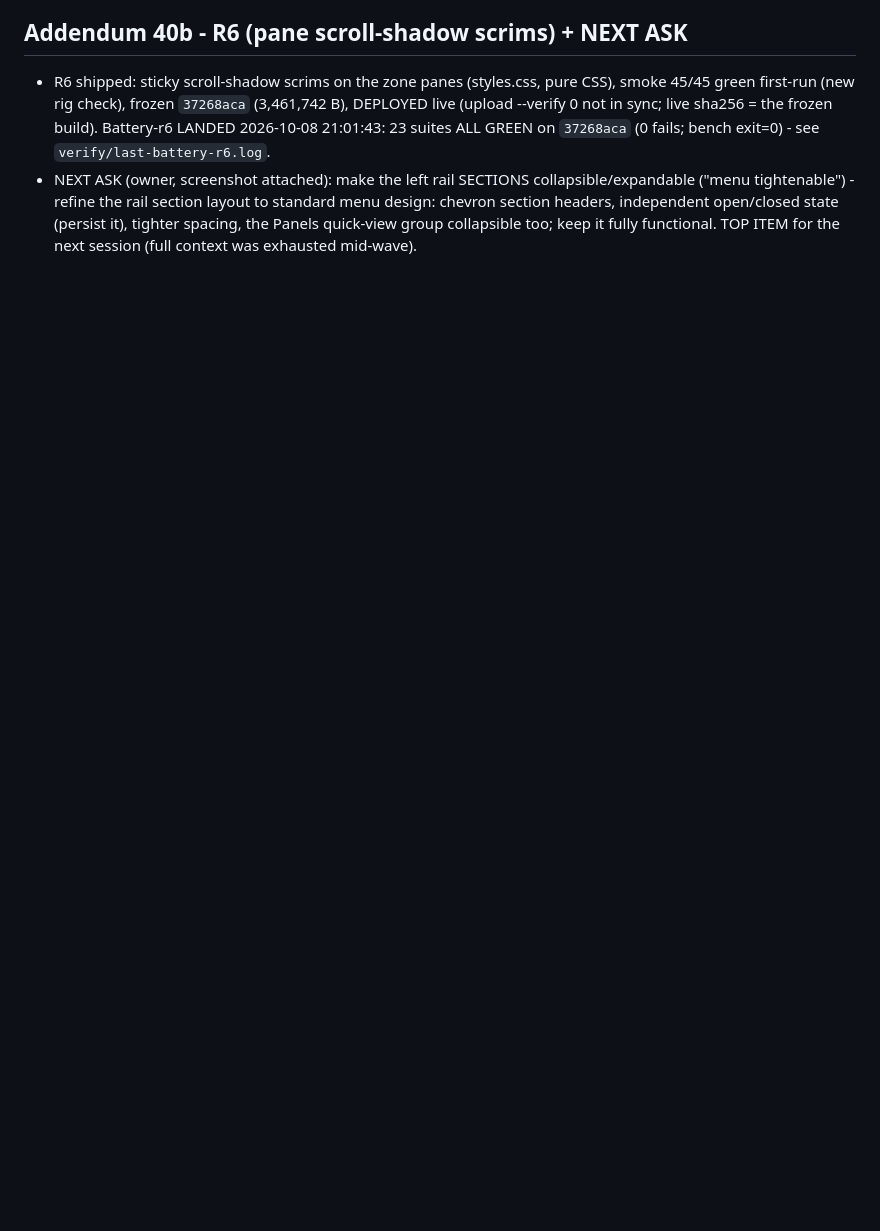
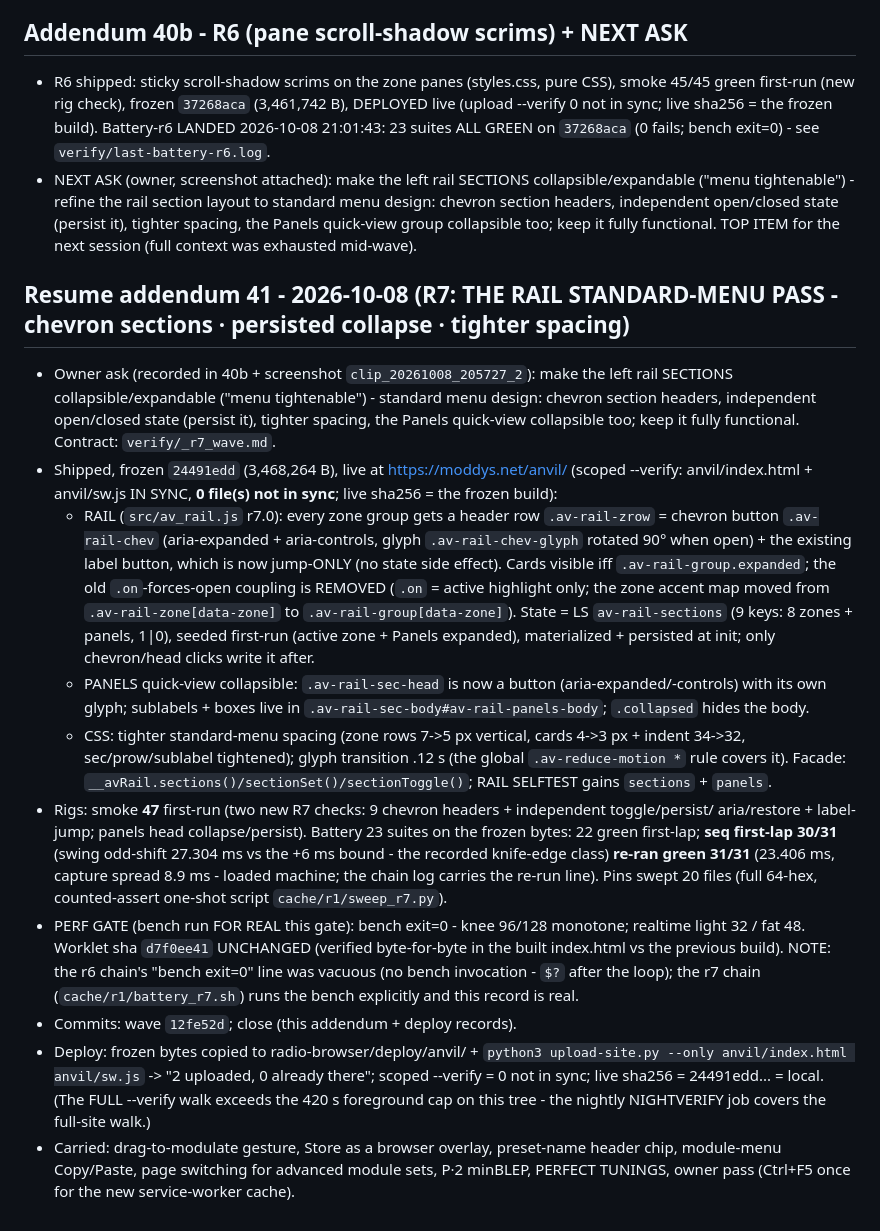
Before and after one commit to ModdySwag/Anvil, a Markdown page: CONTINUATION-2026-10-06.md, the part around the change. Rendered like a GitHub page; blank space fills up the shorter version.

Commit message:
R7 close: addendum 41 (rail standard-menu pass - chevrons/persisted collapse/tighter spacing + battery 23 green + real bench knee 96/128 + deploy records)

```diff
--- a/CONTINUATION-2026-10-06.md
+++ b/CONTINUATION-2026-10-06.md
@@ -1677,3 +1677,46 @@ Resume phrase: **"continue anvil"**.
 
 - R6 shipped: sticky scroll-shadow scrims on the zone panes (styles.css, pure CSS), smoke 45/45 green first-run (new rig check), frozen `37268aca` (3,461,742 B), DEPLOYED live (upload --verify 0 not in sync; live sha256 = the frozen build). Battery-r6 LANDED 2026-10-08 21:01:43: 23 suites ALL GREEN on `37268aca` (0 fails; bench exit=0) - see `verify/last-battery-r6.log`.
 - NEXT ASK (owner, screenshot attached): make the left rail SECTIONS collapsible/expandable ("menu tightenable") - refine the rail section layout to standard menu design: chevron section headers, independent open/closed state (persist it), tighter spacing, the Panels quick-view group collapsible too; keep it fully functional. TOP ITEM for the next session (full context was exhausted mid-wave).
+
+## Resume addendum 41 - 2026-10-08 (R7: THE RAIL STANDARD-MENU PASS - chevron sections · persisted collapse · tighter spacing)
+
+- Owner ask (recorded in 40b + screenshot `clip_20261008_205727_2`): make the left rail SECTIONS
+  collapsible/expandable ("menu tightenable") - standard menu design: chevron section headers,
+  independent open/closed state (persist it), tighter spacing, the Panels quick-view collapsible
+  too; keep it fully functional. Contract: `verify/_r7_wave.md`.
+- Shipped, frozen `24491edd` (3,468,264 B), live at https://moddys.net/anvil/ (scoped --verify:
+  anvil/index.html + anvil/sw.js IN SYNC, **0 file(s) not in sync**; live sha256 = the frozen build):
+  - RAIL (`src/av_rail.js` r7.0): every zone group gets a header row `.av-rail-zrow` = chevron
+    button `.av-rail-chev` (aria-expanded + aria-controls, glyph `.av-rail-chev-glyph` rotated 90°
+    when open) + the existing label button, which is now jump-ONLY (no state side effect). Cards
+    visible iff `.av-rail-group.expanded`; the old `.on`-forces-open coupling is REMOVED (`.on` =
+    active highlight only; the zone accent map moved from `.av-rail-zone[data-zone]` to
+    `.av-rail-group[data-zone]`). State = LS `av-rail-sections` (9 keys: 8 zones + panels, 1|0),
+    seeded first-run (active zone + Panels expanded), materialized + persisted at init; only
+    chevron/head clicks write it after.
+  - PANELS quick-view collapsible: `.av-rail-sec-head` is now a button (aria-expanded/-controls)
+    with its own glyph; sublabels + boxes live in `.av-rail-sec-body#av-rail-panels-body`;
+    `.collapsed` hides the body.
+  - CSS: tighter standard-menu spacing (zone rows 7->5 px vertical, cards 4->3 px + indent 34->32,
+    sec/prow/sublabel tightened); glyph transition .12 s (the global `.av-reduce-motion *` rule
+    covers it). Facade: `__avRail.sections()/sectionSet()/sectionToggle()`; RAIL SELFTEST gains
+    `sections` + `panels`.
+- Rigs: smoke **47** first-run (two new R7 checks: 9 chevron headers + independent toggle/persist/
+  aria/restore + label-jump; panels head collapse/persist). Battery 23 suites on the frozen bytes:
+  22 green first-lap; **seq first-lap 30/31** (swing odd-shift 27.304 ms vs the +6 ms bound - the
+  recorded knife-edge class) **re-ran green 31/31** (23.406 ms, capture spread 8.9 ms - loaded
+  machine; the chain log carries the re-run line). Pins swept 20 files (full 64-hex, counted-assert
+  one-shot script `cache/r1/sweep_r7.py`).
+- PERF GATE (bench run FOR REAL this gate): bench exit=0 - knee 96/128 monotone; realtime light 32 /
+  fat 48. Worklet sha `d7f0ee41` UNCHANGED (verified byte-for-byte in the built index.html vs the
+  previous build). NOTE: the r6 chain's "bench exit=0" line was vacuous (no bench invocation - `$?`
+  after the loop); the r7 chain (`cache/r1/battery_r7.sh`) runs the bench explicitly and this record
+  is real.
+- Commits: wave `12fe52d`; close (this addendum + deploy records).
+- Deploy: frozen bytes copied to radio-browser/deploy/anvil/ + `python3 upload-site.py --only
+  anvil/index.html anvil/sw.js` -> "2 uploaded, 0 already there"; scoped --verify = 0 not in sync;
+  live sha256 = 24491edd... = local. (The FULL --verify walk exceeds the 420 s foreground cap on
+  this tree - the nightly NIGHTVERIFY job covers the full-site walk.)
+- Carried: drag-to-modulate gesture, Store as a browser overlay, preset-name header chip,
+  module-menu Copy/Paste, page switching for advanced module sets, P·2 minBLEP, PERFECT TUNINGS,
+  owner pass (Ctrl+F5 once for the new service-worker cache).
```
